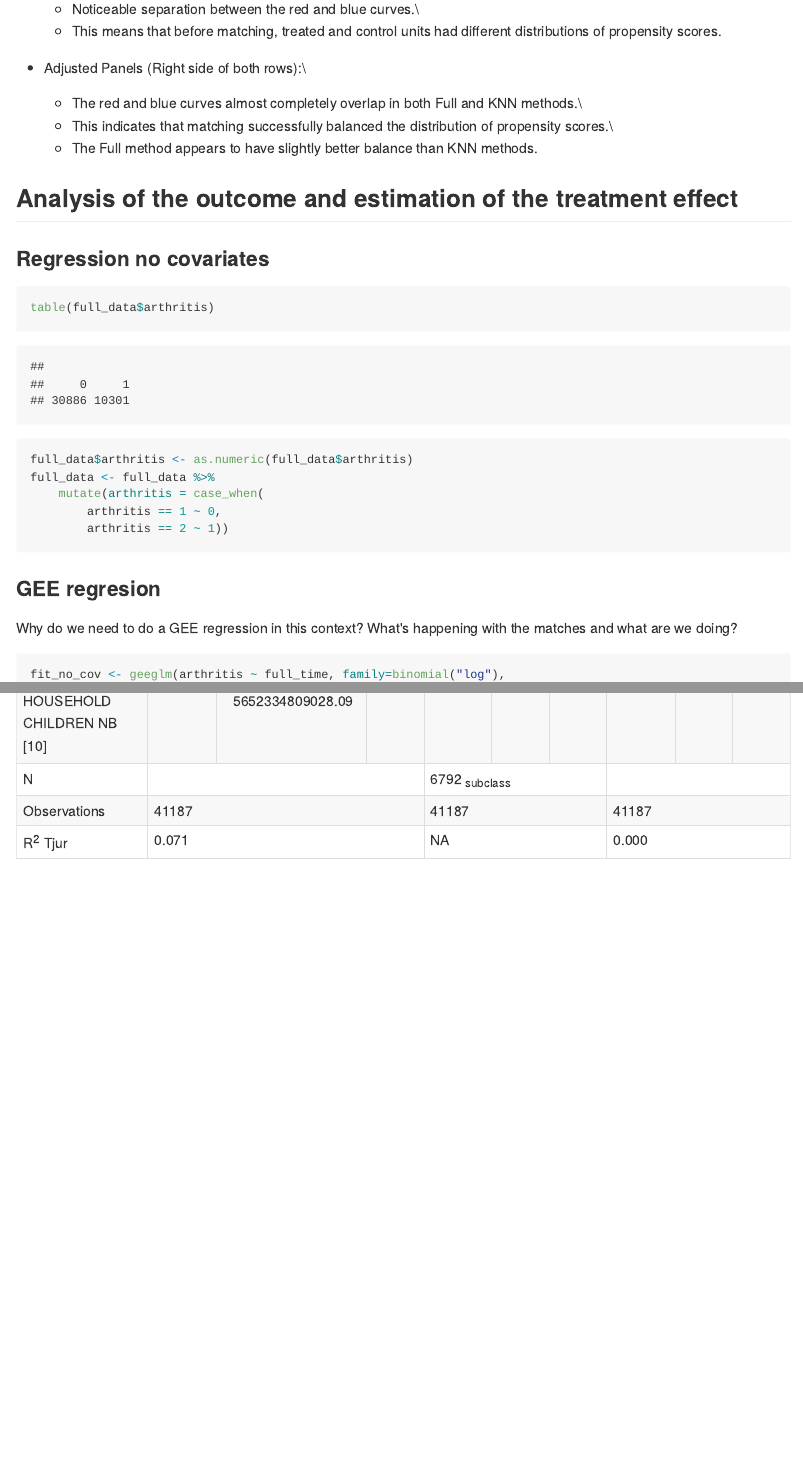
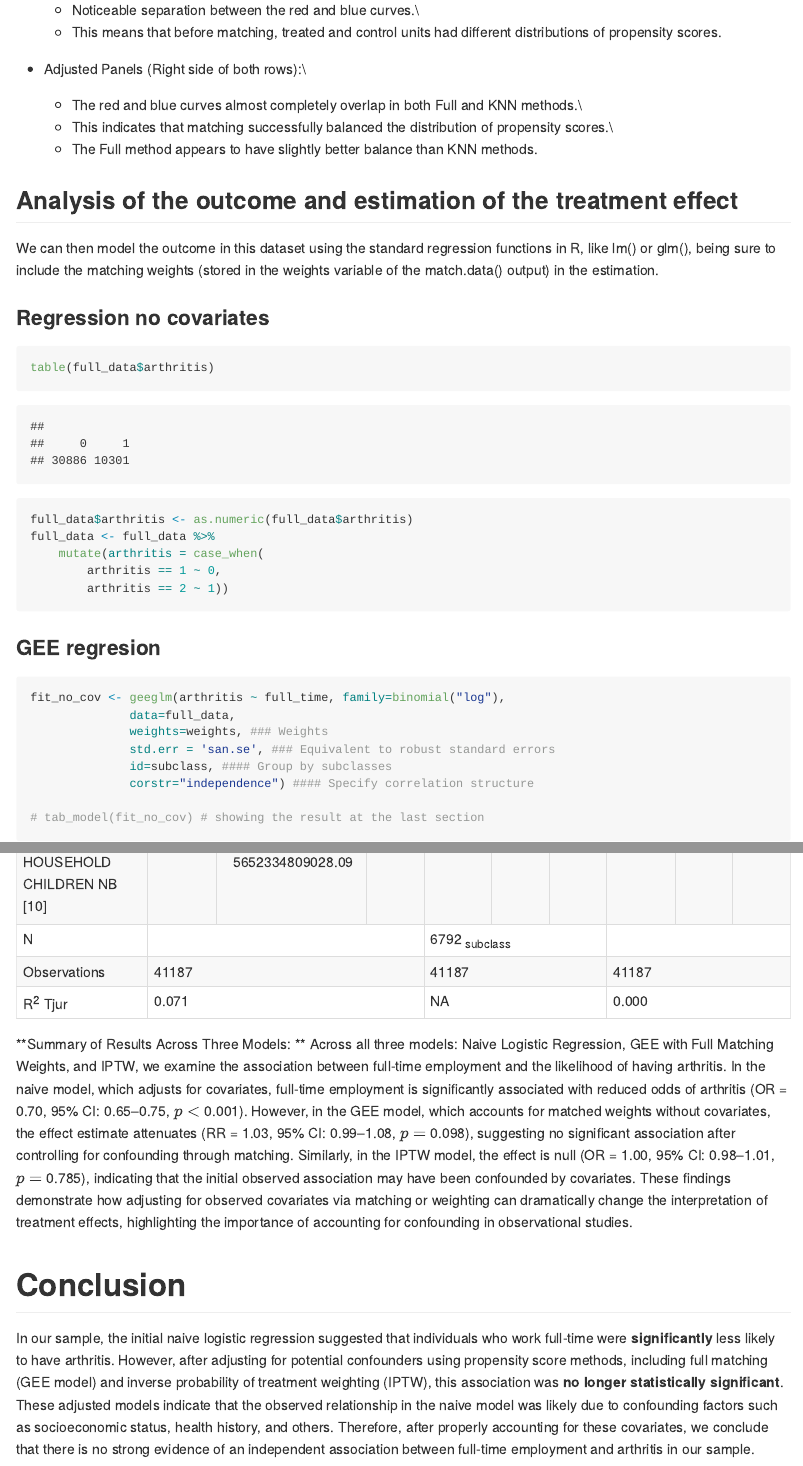
Before and after one commit to lim648/CHEP898, an R Markdown document (Assignment_5/Lina_Li_A5.Rmd): the page in a window 1100 px wide, from 3800 px down before the commit and from 3820 px down after it, so that both start at the same text, and a second part further down, joined at a grey line. The pictures show the output file Assignment_5/Lina_Li_A5.md that the author committed with the source, drawn offline in the style of GitHub.

Commit message:
Update all analysis results.

````diff
--- a/Assignment_5/Lina_Li_A5.Rmd
+++ b/Assignment_5/Lina_Li_A5.Rmd
@@ -283,8 +283,8 @@ ggplot(data = knn_data, aes(x = distance, fill = as.factor(full_time))) +
 
 - Overlap exists:\
    - There is considerable overlap between the two groups in the 0.15 to 0.4 range.\
-   - his is important because it indicates common support, meaning there's a region
-   where both groups have similar scores — and thus can be fairly compared after matching.
+   - This is important because it indicates common support, meaning there's a region
+   where both groups have similar scores, and thus can be fairly compared after matching.
 
 
 ```{r}
@@ -431,6 +432,10 @@ p2 <- bal.plot(kkn_1_1,
 
 ## Analysis of the outcome and estimation of the treatment effect
 
+We can then model the outcome in this dataset using the standard regression
+functions in R, like lm() or glm(), being sure to include the matching weights
+(stored in the weights variable of the match.data() output) in the estimation.
+
 ### Regression no covariates
 
 ```{r}
@@ -445,9 +450,6 @@ full_data <- full_data %>%
 
 ### GEE regresion
 
-Why do we need to do a GEE regression in this context? What's happening with the
-matches and what are we doing?
-
 ```{r}
 fit_no_cov <- geeglm(arthritis ~ full_time, family=binomial("log"),
               data=full_data,
@@ -456,10 +458,11 @@ fit_no_cov <- geeglm(arthritis ~ full_time, family=binomial("log"),
               id=subclass, #### Group by subclasses
               corstr="independence") #### Specify correlation structure
 
-tab_model(fit_no_cov)
+# tab_model(fit_no_cov) # showing the result at the last section
 ```
 
-### Inverse probability of treatment weighting (IPTW)
+
+## Inverse probability of treatment weighting (IPTW)
 
 ```{r}
 IPTW <- weightit(arthritis ~ full_time + WRK_PART_TIME + WRK_EMPLOYMENT +
@@ -475,3 +478,6 @@ IPTW <- weightit(arthritis ~ full_time + WRK_PART_TIME + WRK_EMPLOYMENT +
 summary(IPTW)
 ```
 
+**Finding:**
+
+-  Weight Ranges:\
@@ -477,0 +489 @@ summary(IPTW)
+   - Weighted ESS:\
@@ -481,3 +497,14 @@ bal.plot(IPTW,
          type = "density",
          colors = c("red","blue"))
 ```
+**Findings:**
+
+- Unadjusted Sample (Left Panel): \
+  - Noticeable separation between the red and blue curves.\
+  - This indicates that before weighting, the two groups had different distributions
+  of propensity scores, meaning they differed systematically on observed covariates.
+
+- Adjusted Sample (Right Panel):\
+  - After IPTW is applied, the red and blue curves almost completely overlap.\
+  - This shows that IPTW successfully balanced the covariate distributions between
+  treated and control groups.
@@ -492,8 +516,34 @@ model_iptw <- glm_weightit(arthritis ~ full_time,
             data = data)
 ```
 
-## All models together
+## Summary of Results for the Three Main Models
 
 ```{r}
 tab_model(fit_naive, fit_no_cov, model_iptw)
 ```
+
+**Summary of Results Across Three Models: ** Across all three models: Naive Logistic
+Regression, GEE with Full Matching Weights, and IPTW, we examine the association
+between full-time employment and the likelihood of having arthritis. In the naive
+model, which adjusts for covariates, full-time employment is significantly associated
+with reduced odds of arthritis (OR = 0.70, 95% CI: 0.65–0.75, $p <$ 0.001). However,
+in the GEE model, which accounts for matched weights without covariates, the effect
+estimate attenuates (RR = 1.03, 95% CI: 0.99–1.08, $p =$ 0.098), suggesting no significant
+association after controlling for confounding through matching. Similarly, in the
+IPTW model, the effect is null (OR = 1.00, 95% CI: 0.98–1.01, $p =$ 0.785), indicating
+that the initial observed association may have been confounded by covariates.
+These findings demonstrate how adjusting for observed covariates via matching or
+weighting can dramatically change the interpretation of treatment effects, highlighting
+the importance of accounting for confounding in observational studies.
+
+# Conclusion
+In our sample, the initial naive logistic regression suggested that individuals who
+work full-time were **significantly** less likely to have arthritis. However, after
+adjusting for potential confounders using propensity score methods, including full
+matching (GEE model) and inverse probability of treatment weighting (IPTW),
+this association was **no longer statistically significant**. These adjusted models
+indicate that the observed relationship in the naive model was likely due to
+confounding factors such as socioeconomic status, health history, and others.
+Therefore, after properly accounting for these covariates, we conclude that there
+is no strong evidence of an independent association between full-time employment
+and arthritis in our sample.
````
Also changed, not shown: Assignment_5/Lina_Li_A5.md, Assignment_5/Lina_Li_A5_files/figure-html/unnamed-chunk-10-1.png, Assignment_5/Lina_Li_A5.Rmd (21 more changed lines).
